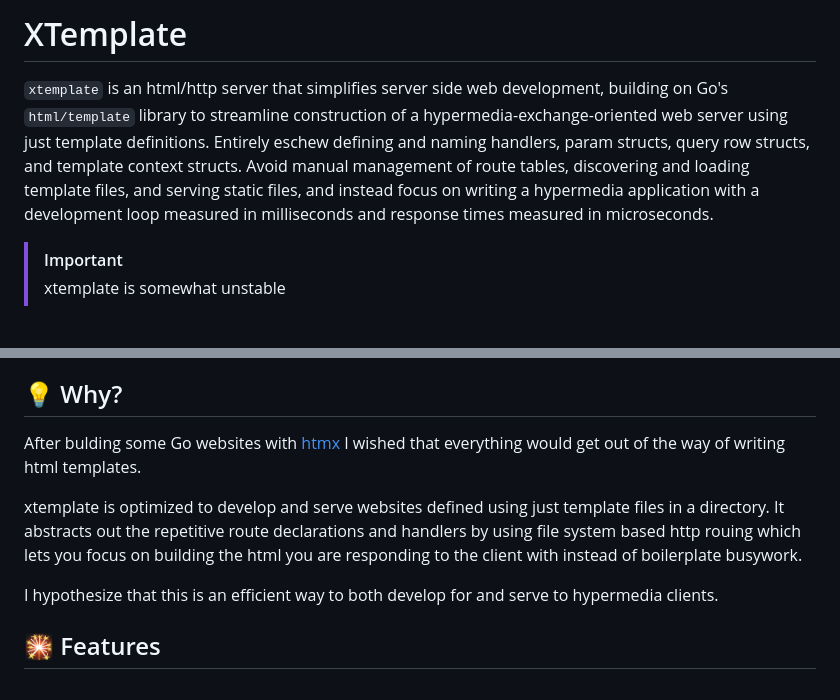
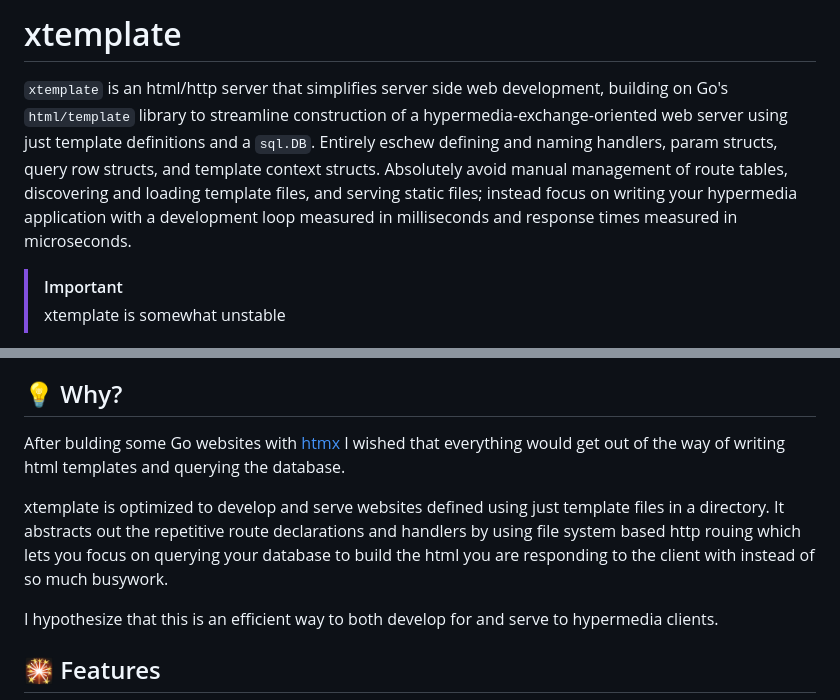
Before and after one commit to infogulch/xtemplate, a Markdown page: README.md, 2 parts joined by grey strips. Drawn GitHub-style.

Commit message:
Edit intro paragraphs

```diff
--- a/README.md
+++ b/README.md
@@ -1,13 +1,13 @@
-# XTemplate
+# xtemplate
 
 `xtemplate` is an html/http server that simplifies server side web development,
 building on Go's `html/template` library to streamline construction of a
-hypermedia-exchange-oriented web server using just template definitions.
-Entirely eschew defining and naming handlers, param structs, query row structs,
-and template context structs. Avoid manual management of route tables,
-discovering and loading template files, and serving static files, and instead
-focus on writing a hypermedia application with a development loop measured in
-milliseconds and response times measured in microseconds.
+hypermedia-exchange-oriented web server using just template definitions and a
+`sql.DB`. Entirely eschew defining and naming handlers, param structs, query row
+structs, and template context structs. Absolutely avoid manual management of
+route tables, discovering and loading template files, and serving static files;
+instead focus on writing your hypermedia application with a development loop
+measured in milliseconds and response times measured in microseconds.
 
 > [!IMPORTANT]
 >
@@ -28,12 +28,14 @@ milliseconds and response times measured in microseconds.
 ## 💡 Why?
 
 After bulding some Go websites with [htmx](https://htmx.org) I wished that
-everything would get out of the way of writing html templates.
+everything would get out of the way of writing html templates and querying the
+database.
 
 xtemplate is optimized to develop and serve websites defined using just template
 files in a directory. It abstracts out the repetitive route declarations and
-handlers by using file system based http rouing which lets you focus on building
-the html you are responding to the client with instead of boilerplate busywork.
+handlers by using file system based http rouing which lets you focus on querying
+your database to build the html you are responding to the client with instead of
+so much busywork.
 
 I hypothesize that this is an efficient way to both develop for and serve to
 hypermedia clients.
```
